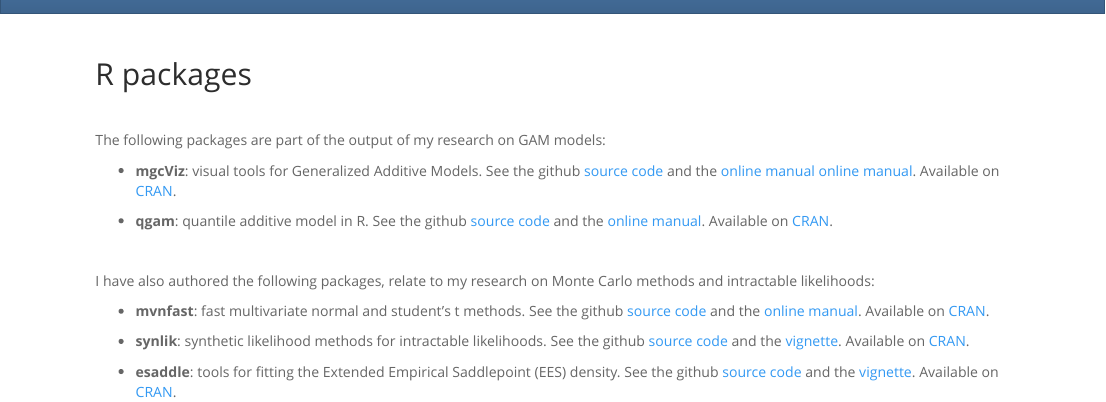
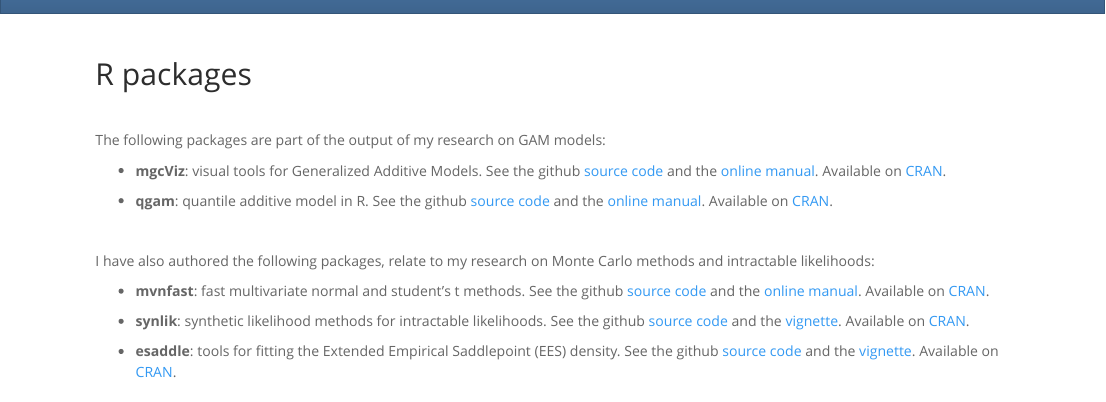
Before and after one commit to mfasiolo/mfasiolo.github.io, an R Markdown document (software.Rmd): the page in a window 1100 px wide, from its top. Rendered offline with R 4.5, knitr and Pandoc, with nearby package versions.

Commit message:
mgcViz link is now internal

```diff
--- a/software.Rmd
+++ b/software.Rmd
@@ -7,7 +7,7 @@
 
 The following packages are part of the output of my research on GAM models:
 
-   - **mgcViz**: visual tools for Generalized Additive Models. See the github [source code](https://github.com/mfasiolo/mgcViz) and the [online manual](mgcViz/index.html) [online manual](https://mfasiolo.github.io/mgcViz/). Available on [CRAN](https://cran.r-project.org/web/packages/mgcViz/index.html).
+   - **mgcViz**: visual tools for Generalized Additive Models. See the github [source code](https://github.com/mfasiolo/mgcViz) and the [online manual](mgcViz/index.html). Available on [CRAN](https://cran.r-project.org/web/packages/mgcViz/index.html).
 
    - **qgam**: quantile additive model in R. See the github [source code](https://github.com/mfasiolo/qgam) and the [online manual](https://mfasiolo.github.io/qgam). Available on [CRAN](https://cran.r-project.org/web/packages/qgam/index.html).
 
```
Also changed, not shown: software.html.
